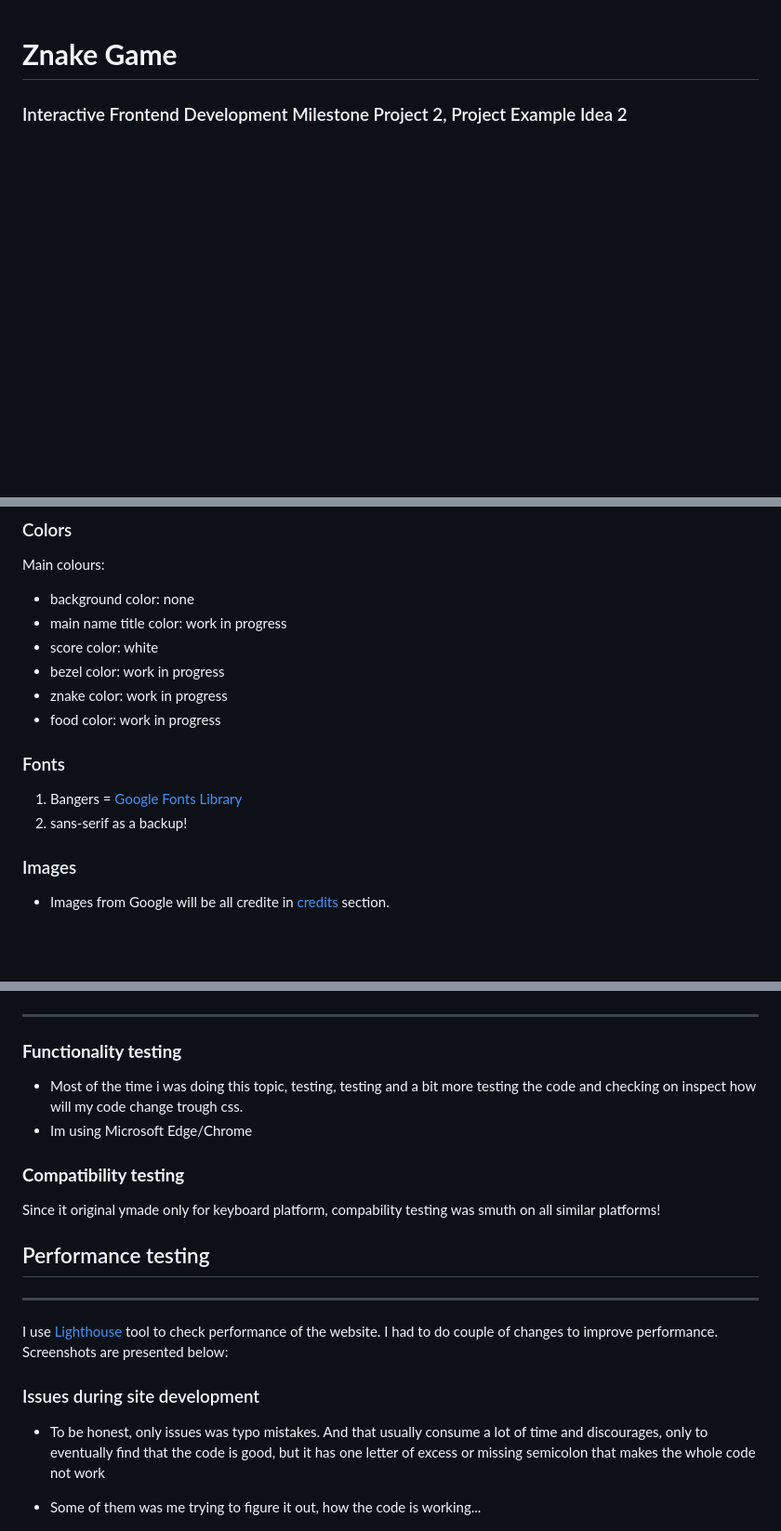
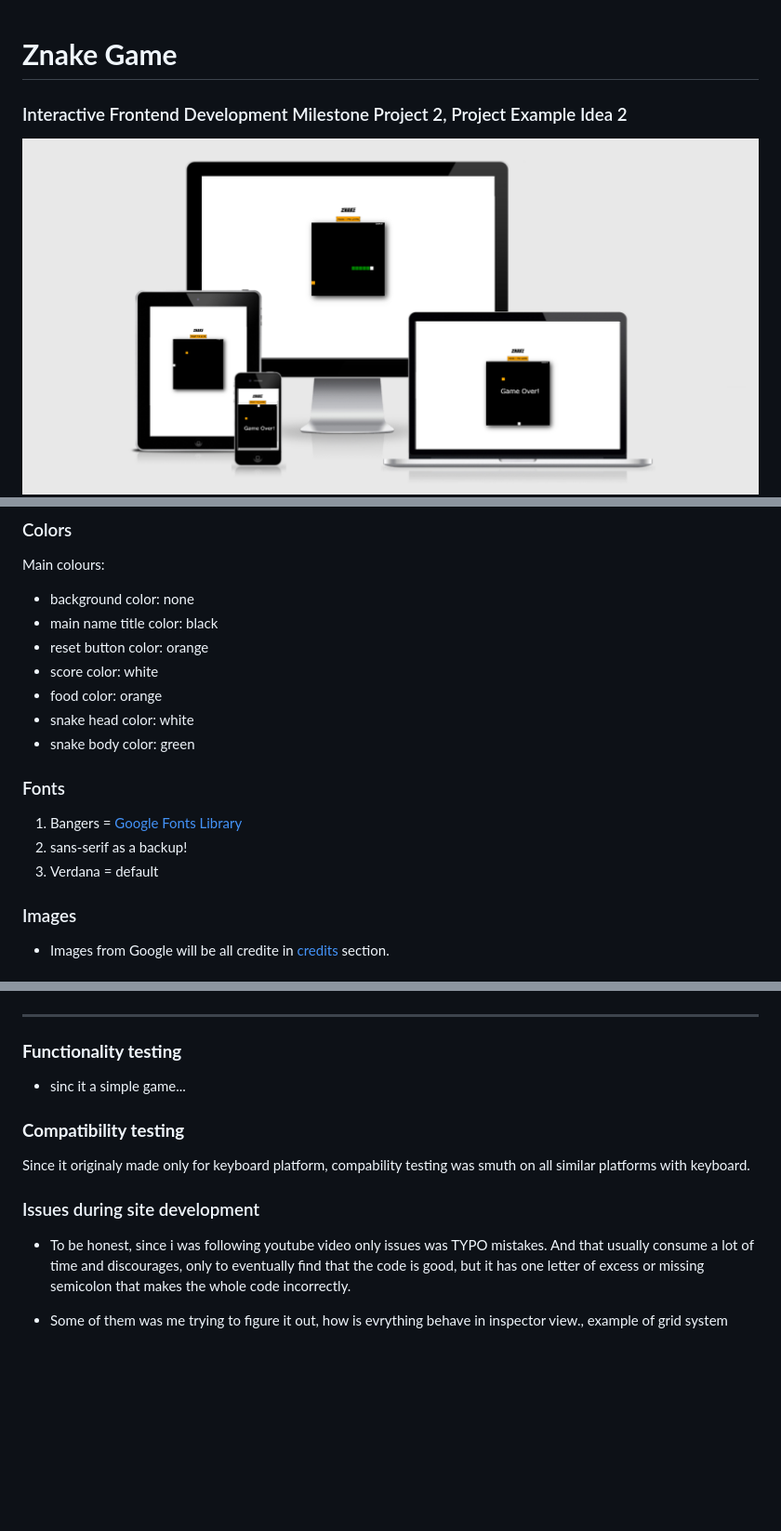
Before and after one commit to Code-Institute-Submissions/danthestar-MS2, a Markdown page: README.md, 3 parts joined by grey strips. Shown: that part at 93% size. GitHub-like rendering; pictures changed too: Znake/assets/mdimg/Responsive.jpg (added); blank space fills up the shorter version.

```diff
--- a/README.md
+++ b/README.md
@@ -1,6 +1,7 @@
 # **Znake Game**
 
 ### Interactive Frontend Development Milestone Project 2, Project Example Idea 2
+![](Znake/assets/mdimg/Responsive.jpg)
 ![](Znake/assets/mdimg/mdznake2.jpg)
 ### Website presents "Znake" my first 2D JavaScript Game built form scratch and with still low knowledge on JS with attempt of creating the usual snake game.
 
@@ -69,16 +69,18 @@ The website/Game is designed to be minimalistictic, with cleans and simple outlo
 ### Colors
 Main colours:
 * background color: none
-* main name title color: work in progress
+* main name title color: black
+* reset button color: orange
 * score color: white
-* bezel color: work in progress
-* znake color: work in progress
-* food color: work in progress
+* food color: orange
+* snake head color: white
+* snake body color: green
 
 
 ### Fonts
    1. Bangers = [Google Fonts Library](https://fonts.google.com/)
    2. sans-serif as a backup!
+   3. Verdana = default
 
 ### Images
 
@@ -153,22 +157,16 @@ Main colours:
 
 ### **Functionality testing**
 
-  * Most of the time i was doing this topic, testing, testing and a bit more testing the code and checking on inspect how will my code change trough css.
-  * Im using Microsoft Edge/Chrome
+  * sinc it a simple game...
 
 
 ### **Compatibility testing**
- Since it original ymade only for keyboard platform, compability testing was smuth on all similar platforms!
-
- ## Performance testing
----
-I use [Lighthouse](https://developers.google.com/web/tools/lighthouse/) tool to check performance of the website.
-I had to do couple of changes to improve performance. Screenshots are presented below:
+ Since it originaly made only for keyboard platform, compability testing was smuth on all similar platforms with keyboard.
 
 ### Issues during site development
 
-* To be honest, only issues was typo mistakes. And that usually consume a lot of time and discourages, only to eventually find that the code is good, but it has one letter of excess or missing semicolon that makes the whole code not work
-* Some of them was me trying to figure it out, how the code is working...
+* To be honest, since i was following youtube video only issues was TYPO mistakes. And that usually consume a lot of time and discourages, only to eventually find that the code is good, but it has one letter of excess or missing semicolon that makes the whole code incorrectly.
+* Some of them was me trying to figure it out, how is evrything behave in inspector view., example of grid system
 
   ![](Znake/assets/mdimg/Screenshot210.jpg)
 getting familiar how tiels and ticks work trough inspector options
```
Also changed, not shown: other parts of README.md (+32 -18 lines), Znake/assets/mdimg/wierd.jpg (added), Znake/assets/mdimg/wire.jpg (deleted), 1 other file.
